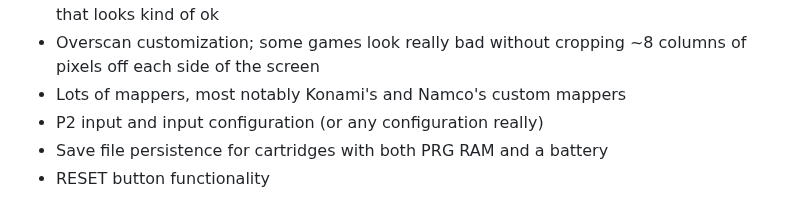
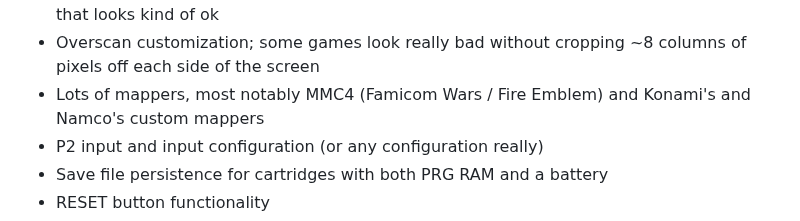
Before and after one commit to jsgroth/jgnes, a Markdown page: README.md, the part around the change. Rendered like a GitHub page.

```diff
--- a/README.md
+++ b/README.md
@@ -29,7 +29,7 @@ Not Implemented:
 * An option to scale the native 8:7 NES output to 4:3, as TVs would have done back in the 1980s
 * A smarter way of mapping NES colors to RGB colors; currently using a hardcoded palette that looks kind of ok
 * Overscan customization; some games look really bad without cropping ~8 columns of pixels off each side of the screen
-* Lots of mappers, most notably Konami's and Namco's custom mappers
+* Lots of mappers, most notably MMC4 (Famicom Wars / Fire Emblem) and Konami's and Namco's custom mappers
 * P2 input and input configuration (or any configuration really)
 * Save file persistence for cartridges with both PRG RAM and a battery
 * RESET button functionality
```
